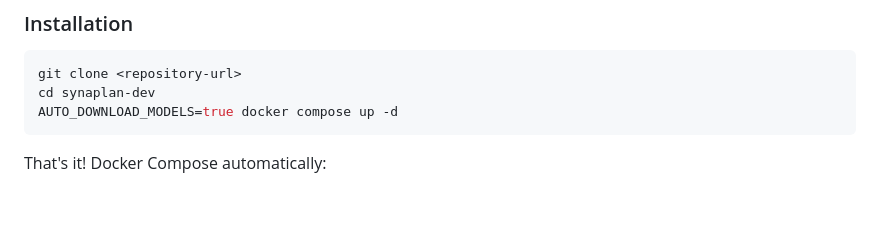
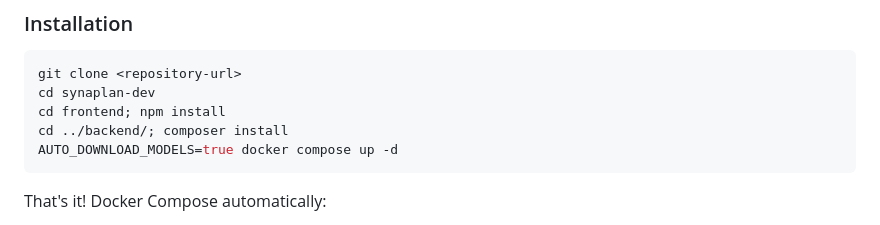
Before and after one commit to metadist/synaplan-dev, a Markdown page: README.md, the part around the change. Rendered like a GitHub page; blank space fills up the shorter version.

Commit message:
readmefix

````diff
--- a/README.md
+++ b/README.md
@@ -14,6 +14,8 @@ AI-powered knowledge management with chat, document processing, and RAG (Retriev
 ```bash
 git clone <repository-url>
 cd synaplan-dev
+cd frontend; npm install
+cd ../backend/; composer install
 AUTO_DOWNLOAD_MODELS=true docker compose up -d
 ```
 
````
